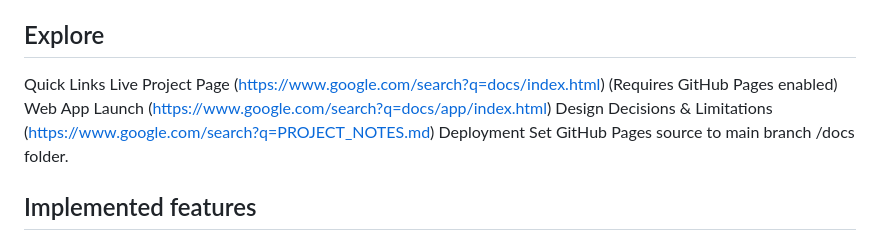
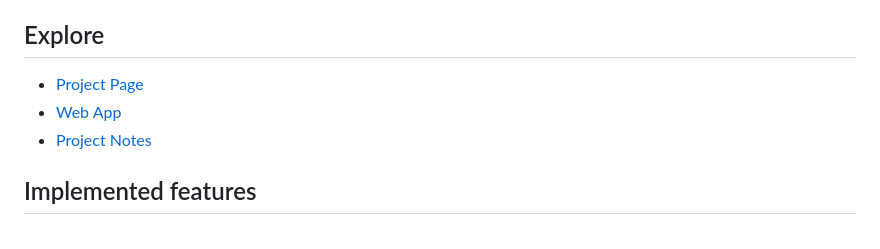
Before and after one commit to NahyunKim1234/reorder, a Markdown page: README.md, the part around the change. GitHub-like rendering.

Commit message:
Revise quick links and deployment details in README
Updated project links and deployment instructions in README.

```diff
--- a/README.md
+++ b/README.md
@@ -10,12 +10,9 @@ I built this project to lower the friction of daily habit and health tracking. T
 
 ## Explore
 
-Quick Links
-Live Project Page (https://www.google.com/search?q=docs/index.html) (Requires GitHub Pages enabled)
-Web App Launch (https://www.google.com/search?q=docs/app/index.html)
-Design Decisions & Limitations (https://www.google.com/search?q=PROJECT_NOTES.md)
-Deployment
-Set GitHub Pages source to main branch /docs folder.
+- [Project Page](https://nahyunkim1234.github.io/reorder/)
+- [Web App](https://nahyunkim1234.github.io/reorder/app/)
+- [Project Notes](PROJECT_NOTES.md)
 
 ## Implemented features
 
```
